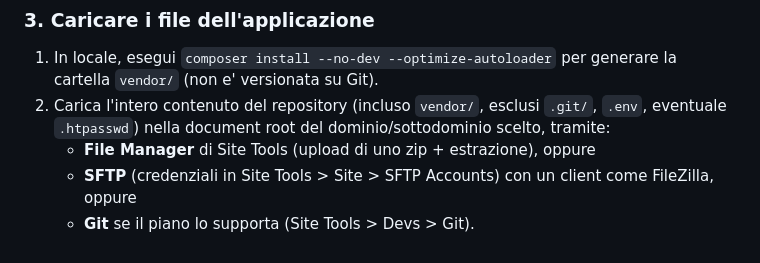
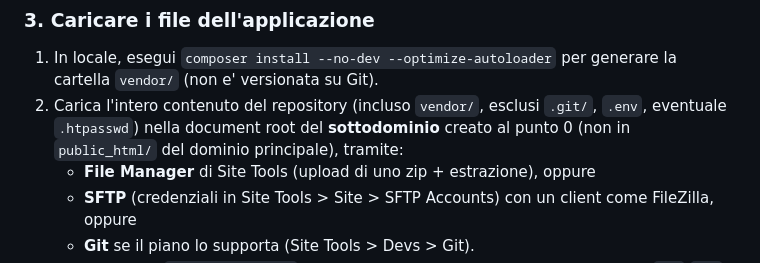
Before and after one commit to goog2grow/G2GSM_corrispettivi, a Markdown page: README.md, the part around one of its changes. Rendered like a GitHub page.

```diff
--- a/README.md
+++ b/README.md
@@ -196,7 +227,8 @@ mysql -u <utente> -p <nome_database> < schema.sql
    per generare la cartella `vendor/` (non e' versionata su Git).
 2. Carica l'intero contenuto del repository (incluso `vendor/`, esclusi
    `.git/`, `.env`, eventuale `.htpasswd`) nella document root del
-   dominio/sottodominio scelto, tramite:
+   **sottodominio** creato al punto 0 (non in `public_html/` del
+   dominio principale), tramite:
    - **File Manager** di Site Tools (upload di uno zip + estrazione), oppure
    - **SFTP** (credenziali in Site Tools > Site > SFTP Accounts) con un
      client come FileZilla, oppure
```
Also changed, not shown: other parts of README.md (+39 -6 lines).
